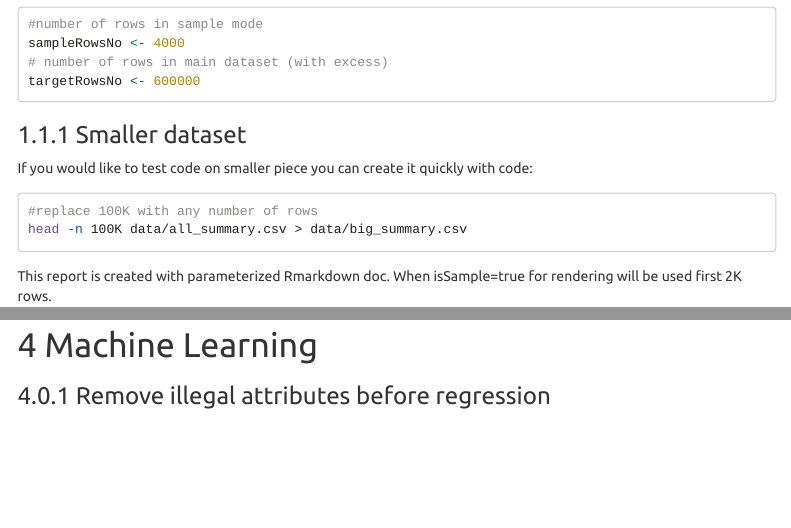
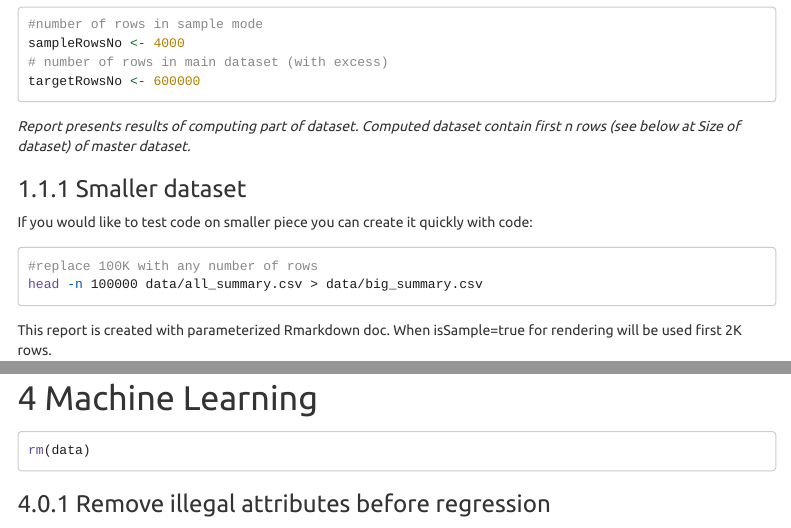
Before and after one commit to writ3it/AI_ProteinAnalysis, an R Markdown document (src/report.Rmd): the page in a window 1100 px wide, from 340 px down, and a second part further down, joined at a grey line. Rendered offline with R 4.5, knitr and Pandoc, with nearby package versions; some code elsewhere in the file could not run offline; menus at the side of the page are left out; long lines of code are wrapped.

Commit message:
smaller dataset

````diff
--- a/src/report.Rmd
+++ b/src/report.Rmd
@@ -36,12 +36,14 @@ sampleRowsNo <- 4000
 targetRowsNo <- 600000
 ```
 
+*Report presents results of computing part of dataset. Computed dataset contain first n rows (see below at Size of dataset) of master dataset.*
+
 ### Smaller dataset
 
 If you would like to test code on smaller piece you can create it quickly with code:
 ```{bash, eval=FALSE}
 #replace 100K with any number of rows
-head -n 100K data/all_summary.csv > data/big_summary.csv
+head -n 100000 data/all_summary.csv > data/big_summary.csv
 ```
 
 This report is created with parameterized Rmarkdown doc. When isSample=true for rendering will be used first 2K rows.
@@ -527,3 +531,5 @@ prettyTable(df.electrons)
+rm(data)
+```
 
 ### Remove illegal attributes before regression
 ```{r remove_reg1}
````
Also changed, not shown: src/build.r (+1 -1 lines), src/report.Rmd (6 more changed lines), 7 other files.
